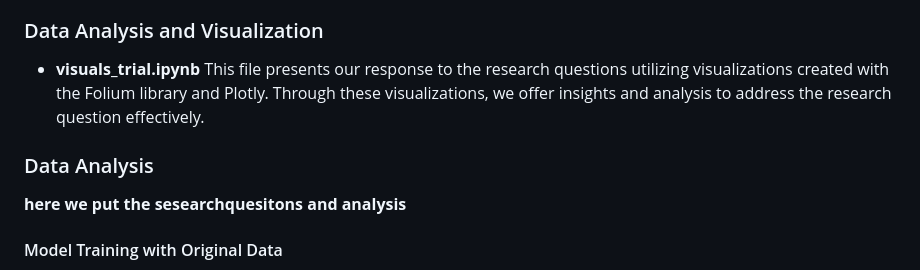
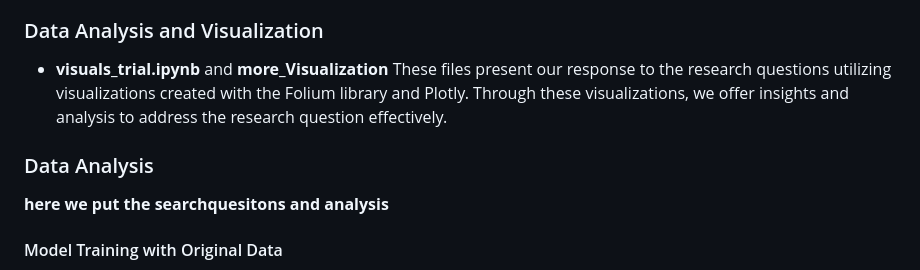
Before and after one commit to Arnawutu/Project4Group7, a Markdown page: README.md, the part around the change. Drawn GitHub-style.

```diff
--- a/README.md
+++ b/README.md
@@ -78,11 +78,11 @@ Our project seeks to examine the data outlined above to help insurance companies
 
 ### Data Analysis and Visualization
 
-- **visuals_trial.ipynb** This file presents our response to the research questions utilizing visualizations created with the Folium library and Plotly. Through these visualizations, we offer insights and analysis to address the research question effectively.
+- **visuals_trial.ipynb** and **more_Visualization** These files present our response to the research questions utilizing visualizations created with the Folium library and Plotly. Through these visualizations, we offer insights and analysis to address the research question effectively.
 
 
 ### Data Analysis
-**here we put the sesearchquesitons and analysis**
+**here we put the searchquesitons and analysis**
 
 
 
```
